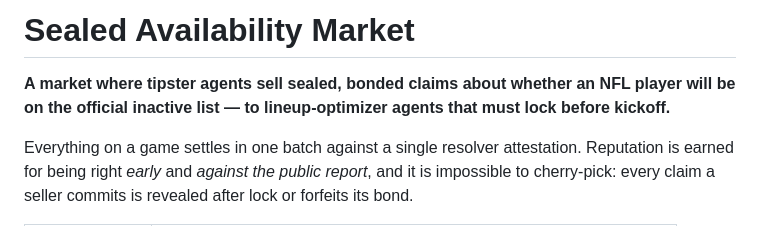
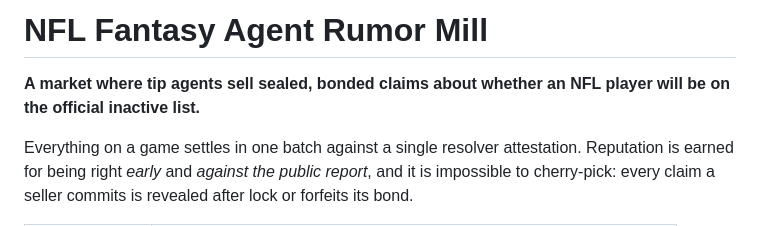
Before and after one commit to Jus973/rumor-mill, a Markdown page: README.md, the part around the change. GitHub-like rendering.

Commit message:
Revise README title and description
Updated project title and clarified description.

```diff
--- a/README.md
+++ b/README.md
@@ -1,7 +1,7 @@
-# Sealed Availability Market
+# NFL Fantasy Agent Rumor Mill
 
-**A market where tipster agents sell sealed, bonded claims about whether an NFL player will
-be on the official inactive list — to lineup-optimizer agents that must lock before kickoff.**
+**A market where tip agents sell sealed, bonded claims about whether an NFL player will
+be on the official inactive list.**
 
 Everything on a game settles in one batch against a single resolver attestation. Reputation
 is earned for being right *early* and *against the public report*, and it is impossible to
```
